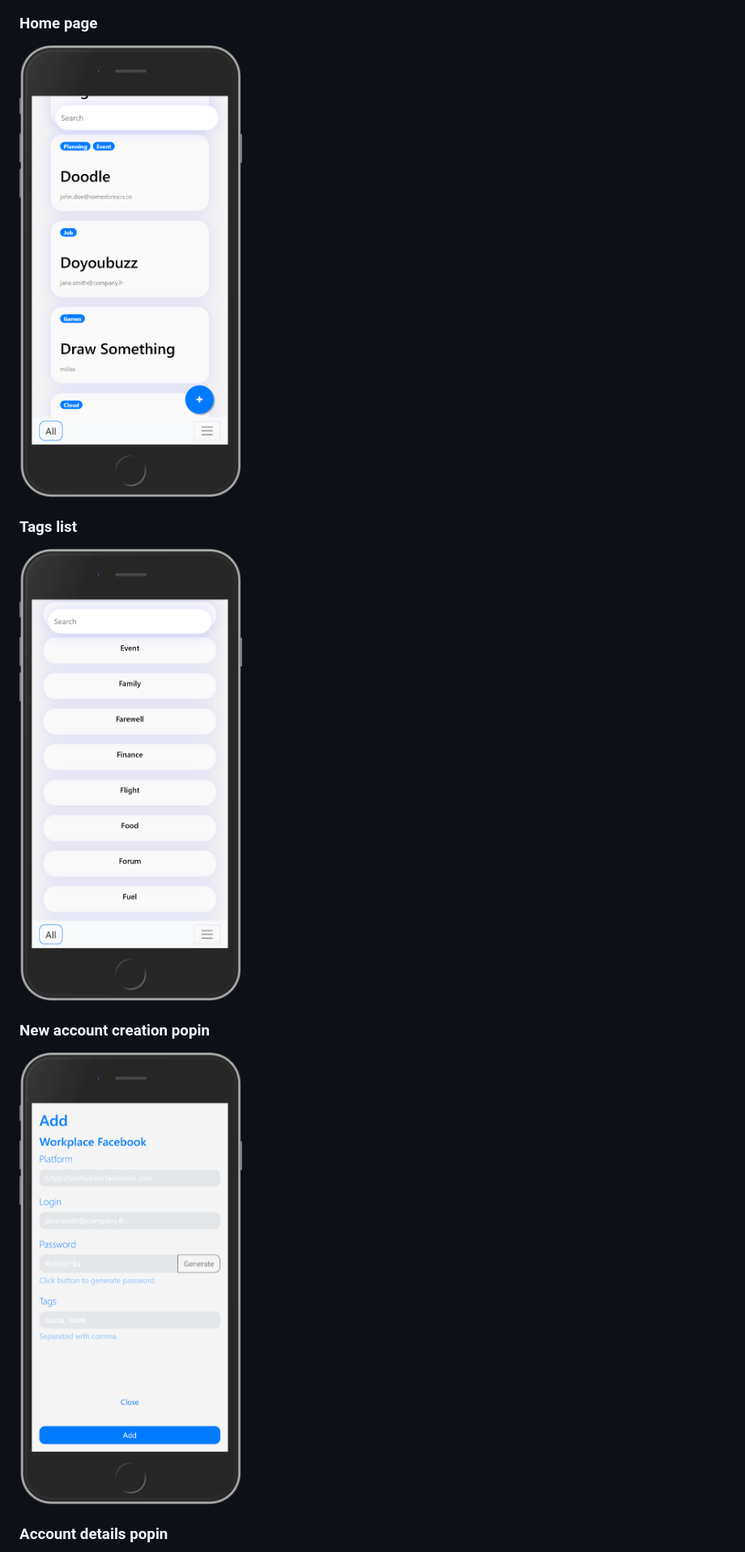
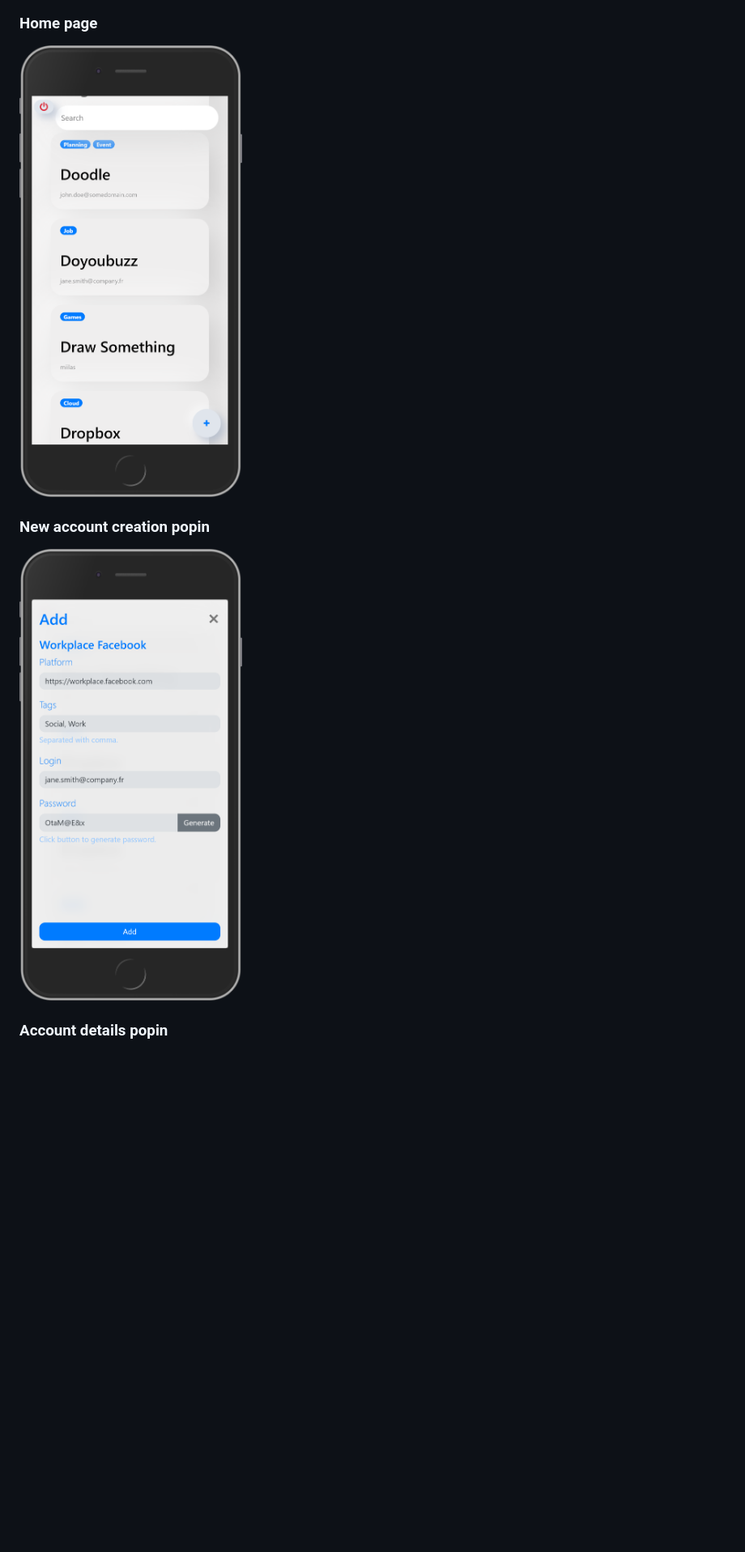
Before and after one commit to ismailnguyen/Jisme, a Markdown page: README.md, the part around one of its changes. Shown at 81% size. GitHub-like rendering; pictures changed too: screenshots/account_creation.png, screenshots/home.png, screenshots/tags_list.png (deleted); blank space fills up the shorter version.

```diff
--- a/README.md
+++ b/README.md
@@ -15,10 +15,6 @@ Live : [https://jisme.herokuapp.com](https://jisme.herokuapp.com)
 ### Home page
 
 ![](https://github.com/ismailnguyen/Jisme/raw/master/screenshots/home.png)
-
-### Tags list
-
-![](https://github.com/ismailnguyen/Jisme/raw/master/screenshots/tags_list.png)
 
 ### New account creation popin
 
```
Also changed, not shown: other parts of README.md (+1 -1 lines), 6 other files.
